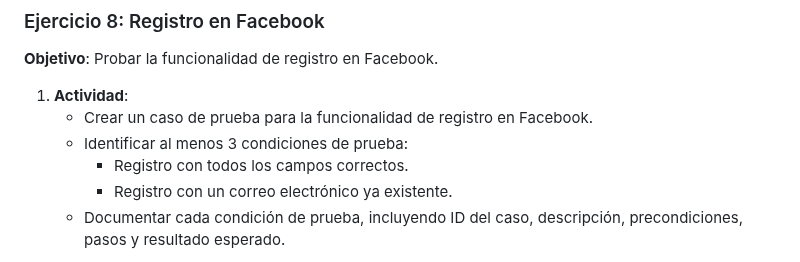
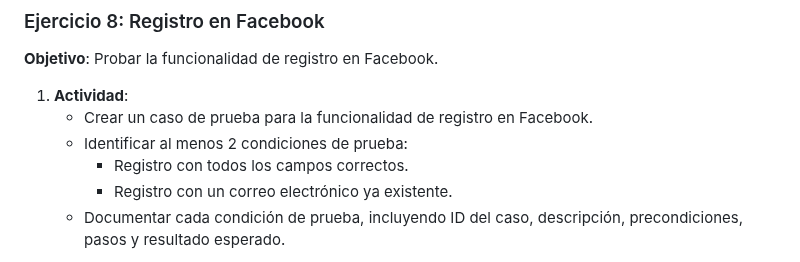
Before and after one commit to Desarrollo-zeros/Bootcamps-QA-automatizacion, a Markdown page: clases/clase 1/caso de prueba y talleres.md, the part around the change. Rendered like a GitHub page.

Commit message:
cambio de info de taller

```diff
--- a/clases/clase 1/caso de prueba y talleres.md
+++ b/clases/clase 1/caso de prueba y talleres.md
@@ -190,7 +190,7 @@ Los requisitos no funcionales se pueden medir mediante pruebas de rendimiento, s
 
 1. **Actividad**:
    - Crear un caso de prueba para la funcionalidad de registro en Facebook.
-   - Identificar al menos 3 condiciones de prueba:
+   - Identificar al menos 2 condiciones de prueba:
       - Registro con todos los campos correctos.
       - Registro con un correo electrónico ya existente.
    - Documentar cada condición de prueba, incluyendo ID del caso, descripción, precondiciones, pasos y resultado esperado.
```
